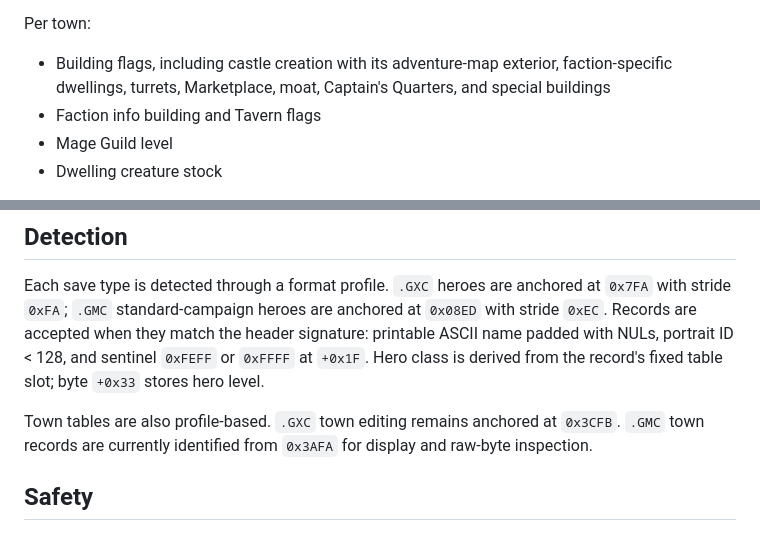
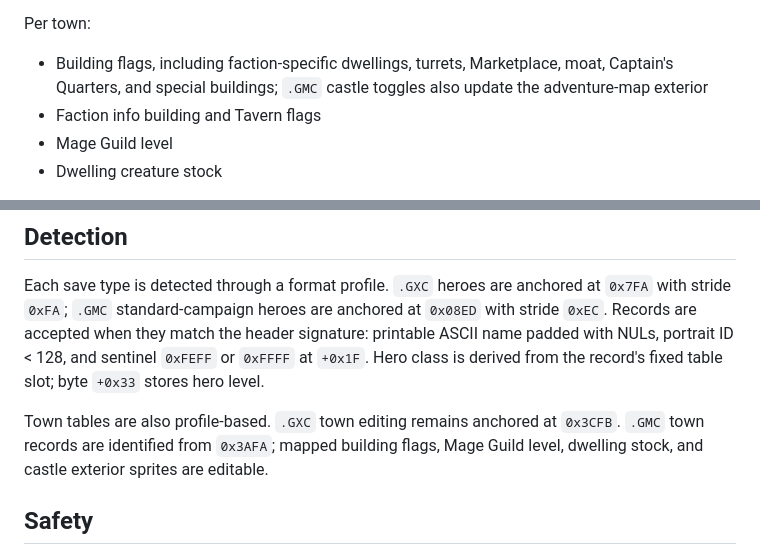
Before and after one commit to fralik/fralik.github.com, a Markdown page: homm2/README.md, 2 parts joined by grey strips. GitHub-like rendering.

```diff
--- a/homm2/README.md
+++ b/homm2/README.md
@@ -81,7 +81,7 @@ Per hero:
 
 Per town:
 
-- Building flags, including castle creation with its adventure-map exterior, faction-specific dwellings, turrets, Marketplace, moat, Captain's Quarters, and special buildings
+- Building flags, including faction-specific dwellings, turrets, Marketplace, moat, Captain's Quarters, and special buildings; `.GMC` castle toggles also update the adventure-map exterior
 - Faction info building and Tavern flags
 - Mage Guild level
 - Dwelling creature stock
@@ -110,7 +110,8 @@ padded with NULs, portrait ID < 128, and sentinel `0xFEFF` or `0xFFFF` at `+0x1F
 Hero class is derived from the record's fixed table slot; byte `+0x33` stores hero level.
 
 Town tables are also profile-based. `.GXC` town editing remains anchored at `0x3CFB`.
-`.GMC` town records are currently identified from `0x3AFA` for display and raw-byte inspection.
+`.GMC` town records are identified from `0x3AFA`; mapped building flags, Mage Guild
+level, dwelling stock, and castle exterior sprites are editable.
 
 ## Safety
 
```
